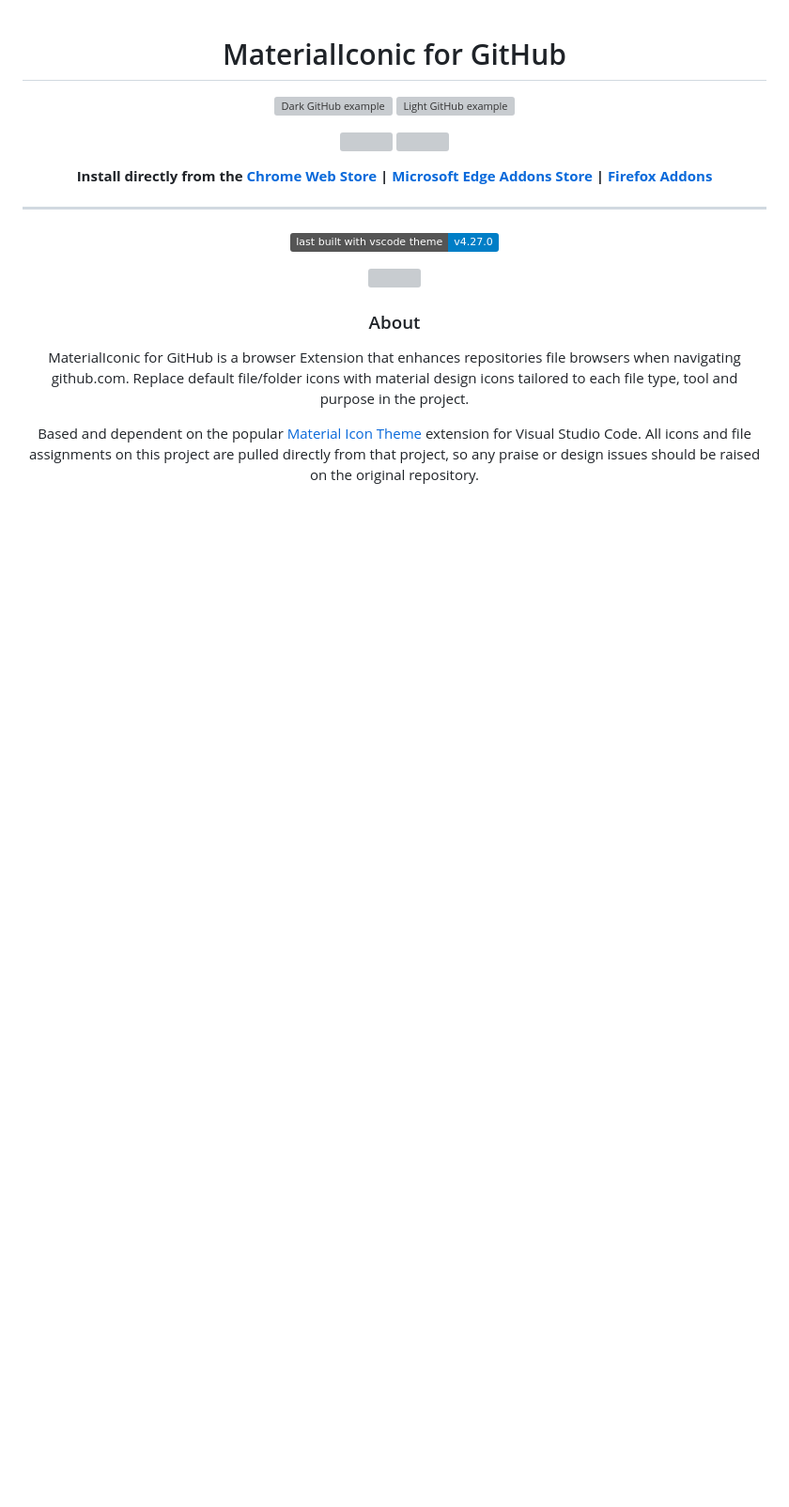
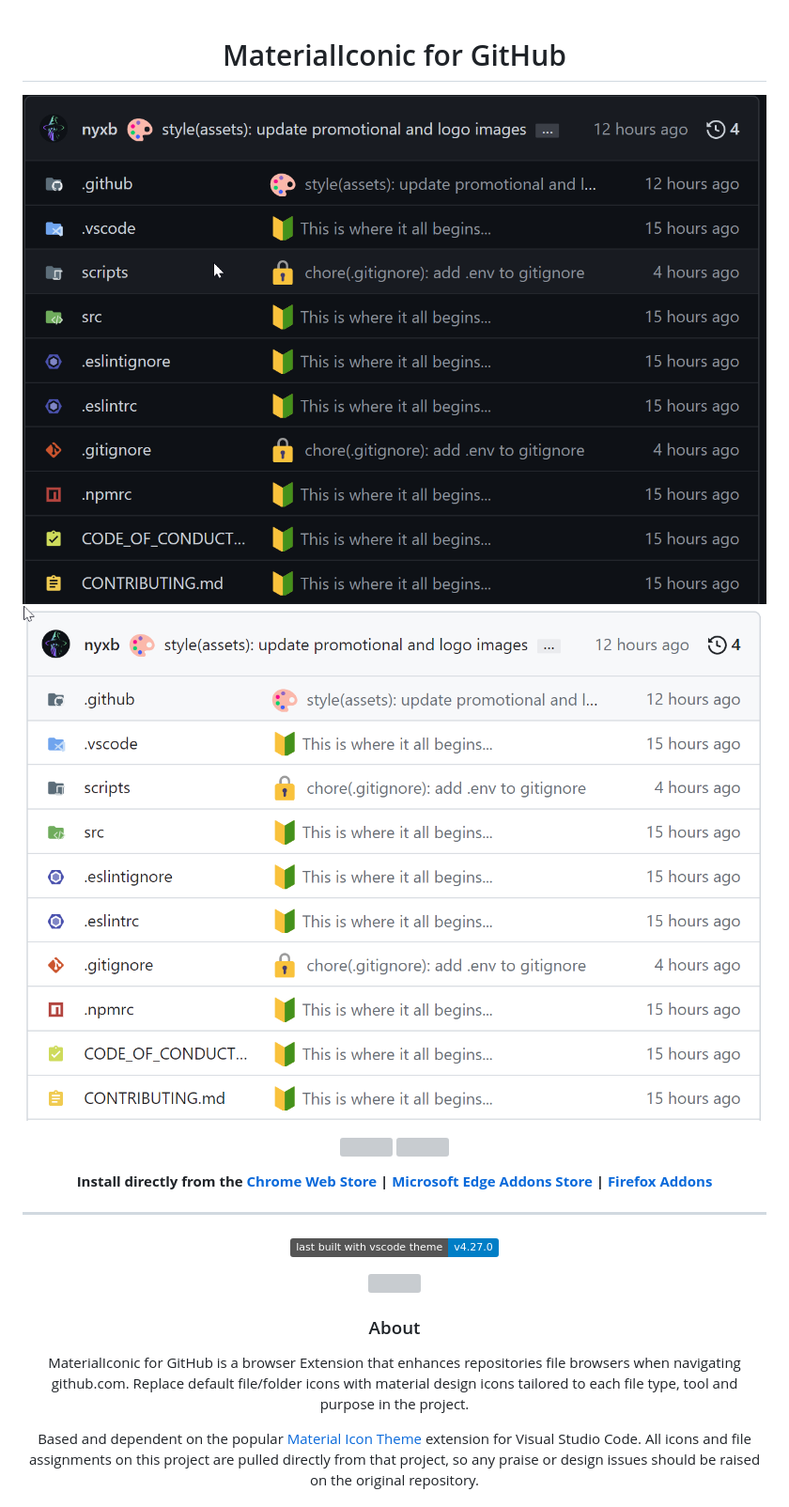
Before and after one commit to nyxb/materialiconic-github-extension, a Markdown page: README.md, the part around the change. Shown: that part at 94% size. GitHub-like rendering; pictures changed too: .github/assets/example-dark.png, .github/assets/example-light.png; badges without logos; blank space fills up the shorter version; grey boxes are pictures that could not be loaded.

Commit message:
🎨 style: update images and firefox extension ID The commit updates the images used in the README file to use the correct file path. The Firefox extension ID is also updated to a new value.

```diff
--- a/README.md
+++ b/README.md
@@ -2,8 +2,8 @@
 
 <div align="center">
 
-![Dark GitHub example](/assets/example-dark.png)
-![Light GitHub example](/assets/example-light.png)
+![Dark GitHub example](.github/assets/example-dark.png)
+![Light GitHub example](.github/assets/example-light.png)
 
 <p align="center">
   <a href="https://chrome.google.com/webstore/detail/materialiconic-for-github/bggfcpfjbdkhfhfmkjpbhnkhnpjjeomc"><img src="https://github.com/nyxblabs/materialiconic-github-extension/raw/master/assets/chrome-web-store.png"></a>
```
Also changed, not shown: .github/assets/PromoTile-640x400.png (added), .github/assets/microsoft-edge-addons.png (added), .github/assets/screenshot-dark.png, .github/assets/screenshot-light.png, 1 other file.
